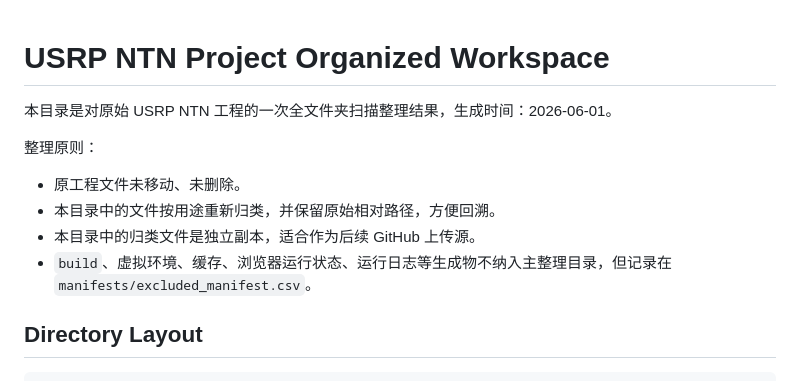
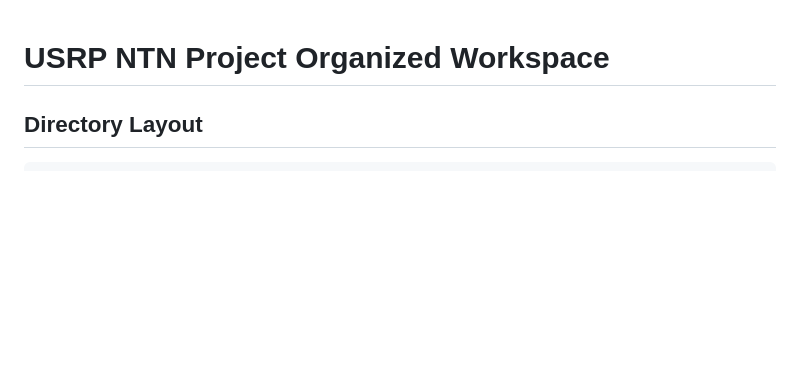
Before and after one commit to ACNT-Lab-SZ/SICC-Baseband-Proto, a Markdown page: README.md, the part around the change. Drawn GitHub-style; blank space fills up the shorter version.

```diff
--- a/README.md
+++ b/README.md
@@ -1,13 +1,5 @@
 # USRP NTN Project Organized Workspace
 
-本目录是对原始 USRP NTN 工程的一次全文件夹扫描整理结果，生成时间：2026-06-01。
-
-整理原则：
-
-- 原工程文件未移动、未删除。
-- 本目录中的文件按用途重新归类，并保留原始相对路径，方便回溯。
-- 本目录中的归类文件是独立副本，适合作为后续 GitHub 上传源。
-- `build`、虚拟环境、缓存、浏览器运行状态、运行日志等生成物不纳入主整理目录，但记录在 `manifests/excluded_manifest.csv`。
 
 ## Directory Layout
 
```
